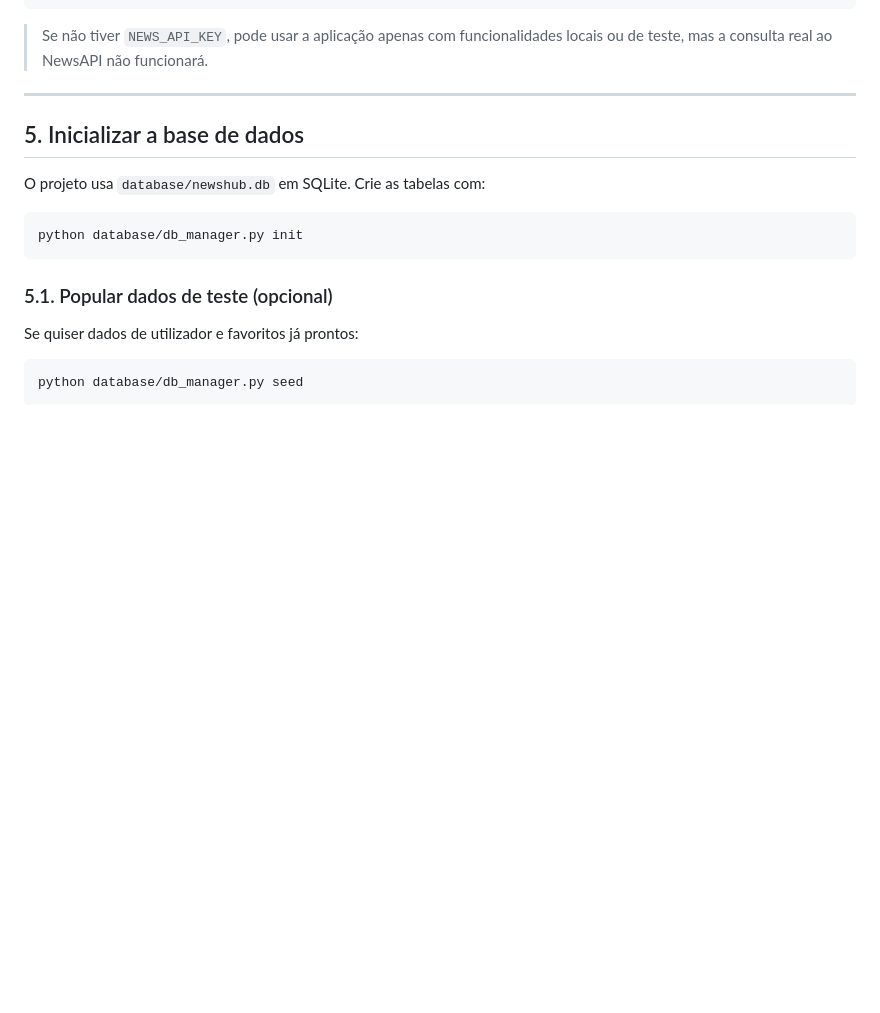
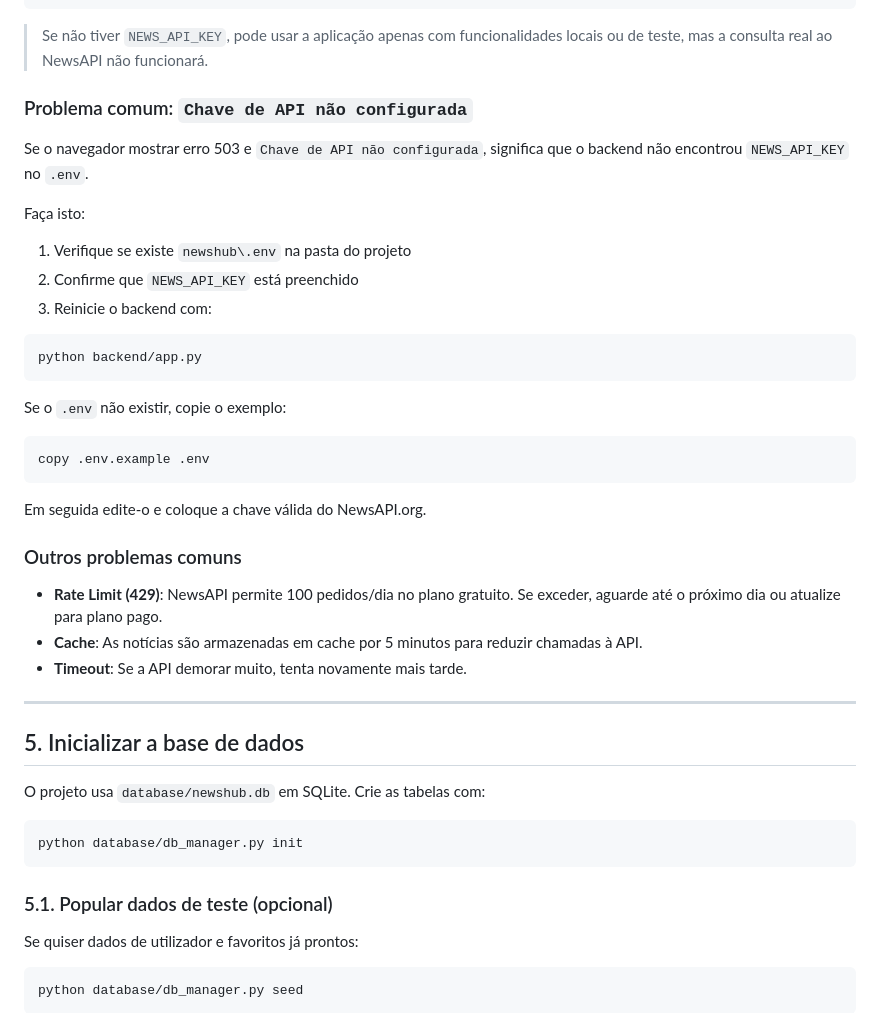
Before and after one commit to Liriali4/NewsHub, a Markdown page: GUIDE.md, the part around the change. Rendered like a GitHub page; blank space fills up the shorter version.

Commit message:
Ref: Guide.md actualizado

````diff
--- a/GUIDE.md
+++ b/GUIDE.md
@@ -134,6 +134,34 @@ SECRET_KEY=uma_chave_secreta_aleatoria
 ```
 
 > Se não tiver `NEWS_API_KEY`, pode usar a aplicação apenas com funcionalidades locais ou de teste, mas a consulta real ao NewsAPI não funcionará.
+
+### Problema comum: `Chave de API não configurada`
+
+Se o navegador mostrar erro 503 e `Chave de API não configurada`, significa que o backend não encontrou `NEWS_API_KEY` no `.env`.
+
+Faça isto:
+
+1. Verifique se existe `newshub\.env` na pasta do projeto
+2. Confirme que `NEWS_API_KEY` está preenchido
+3. Reinicie o backend com:
+
+```powershell
+python backend/app.py
+```
+
+Se o `.env` não existir, copie o exemplo:
+
+```powershell
+copy .env.example .env
+```
+
+Em seguida edite-o e coloque a chave válida do NewsAPI.org.
+
+### Outros problemas comuns
+
+- **Rate Limit (429)**: NewsAPI permite 100 pedidos/dia no plano gratuito. Se exceder, aguarde até o próximo dia ou atualize para plano pago.
+- **Cache**: As notícias são armazenadas em cache por 5 minutos para reduzir chamadas à API.
+- **Timeout**: Se a API demorar muito, tenta novamente mais tarde.
 
 ---
 
````
